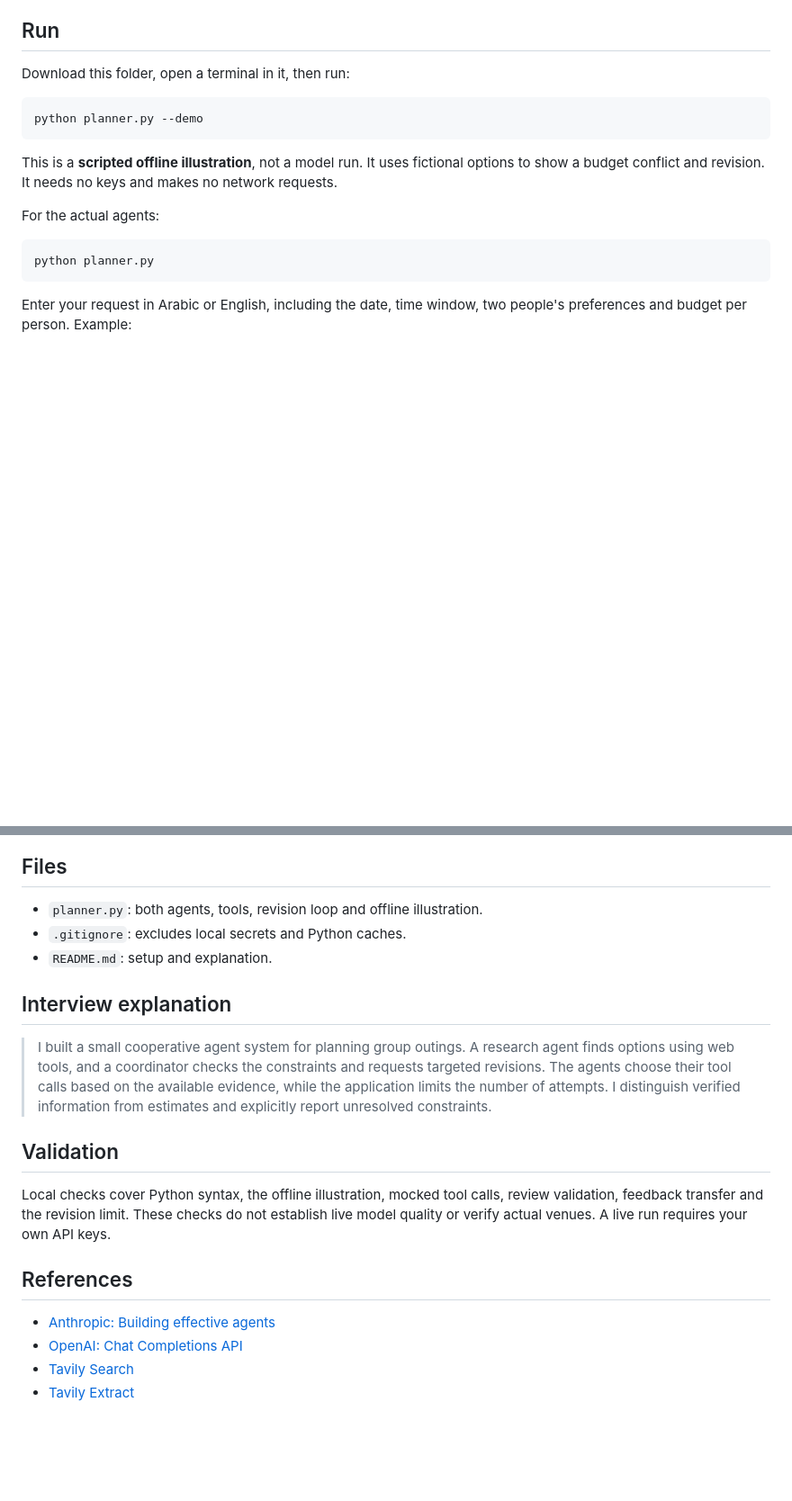
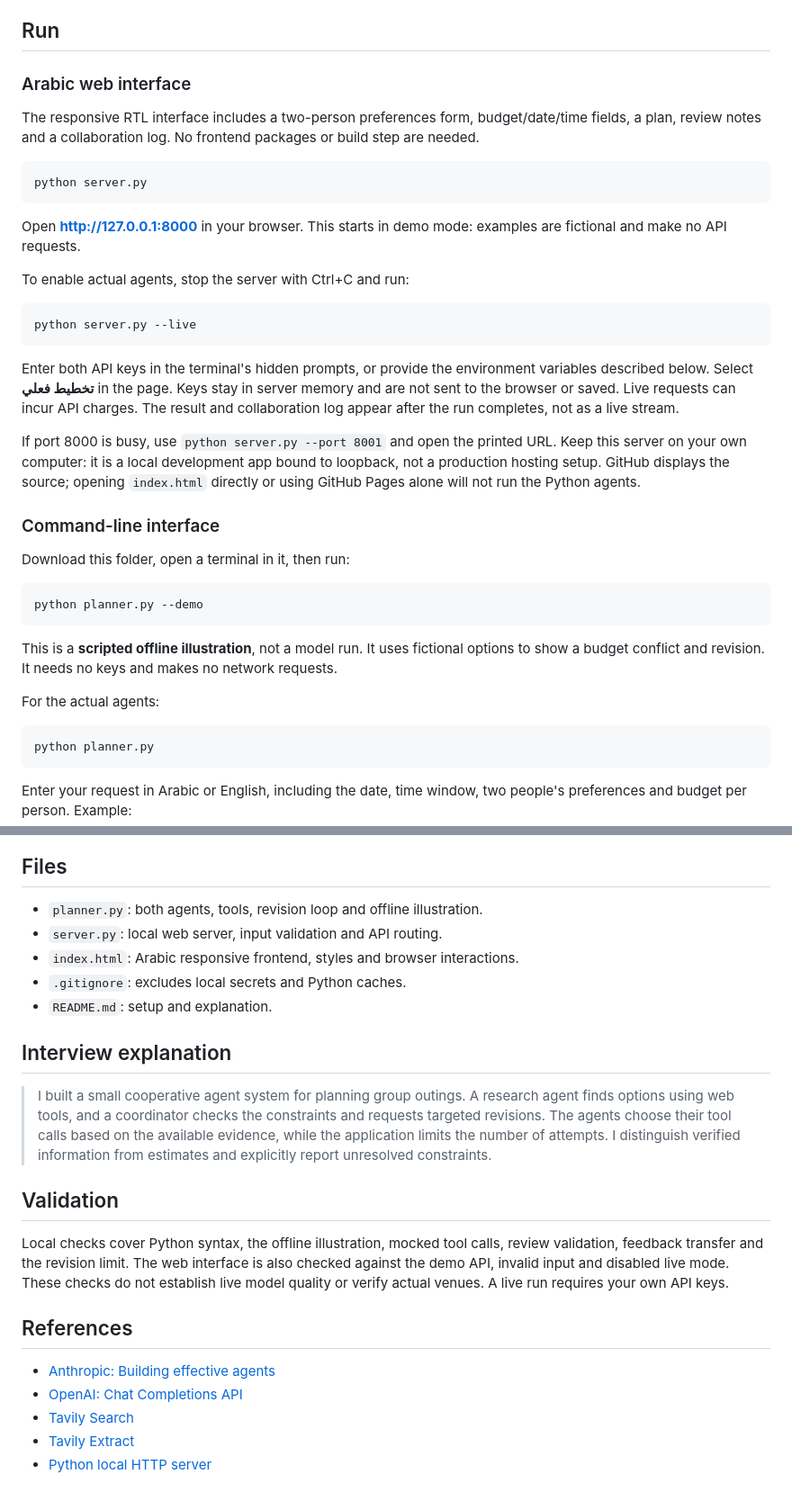
Before and after one commit to DeveloperAseel/DeveloperAseel, a Markdown page: Group-Outing-Planner/README.md, 2 parts joined by grey strips. Shown at 90% size. Rendered like a GitHub page; blank space fills up the shorter version.

Commit message:
Add Arabic web interface: README.md

````diff
--- a/Group-Outing-Planner/README.md
+++ b/Group-Outing-Planner/README.md
@@ -10,6 +10,28 @@ A small Python project with two cooperating agents that plan an outing in Riyadh
 - Internet access for live mode. A ChatGPT subscription does not supply API credits.
 
 ## Run
+
+### Arabic web interface
+
+The responsive RTL interface includes a two-person preferences form, budget/date/time fields, a plan, review notes and a collaboration log. No frontend packages or build step are needed.
+
+```bash
+python server.py
+```
+
+Open **http://127.0.0.1:8000** in your browser. This starts in demo mode: examples are fictional and make no API requests.
+
+To enable actual agents, stop the server with Ctrl+C and run:
+
+```bash
+python server.py --live
+```
+
+Enter both API keys in the terminal's hidden prompts, or provide the environment variables described below. Select **تخطيط فعلي** in the page. Keys stay in server memory and are not sent to the browser or saved. Live requests can incur API charges. The result and collaboration log appear after the run completes, not as a live stream.
+
+If port 8000 is busy, use `python server.py --port 8001` and open the printed URL. Keep this server on your own computer: it is a local development app bound to loopback, not a production hosting setup. GitHub displays the source; opening `index.html` directly or using GitHub Pages alone will not run the Python agents.
+
+### Command-line interface
 
 Download this folder, open a terminal in it, then run:
 
@@ -58,6 +80,8 @@ Live mode sends your outing request to OpenAI and search queries/selected URLs t
 ## Files
 
 - `planner.py`: both agents, tools, revision loop and offline illustration.
+- `server.py`: local web server, input validation and API routing.
+- `index.html`: Arabic responsive frontend, styles and browser interactions.
 - `.gitignore`: excludes local secrets and Python caches.
 - `README.md`: setup and explanation.
 
@@ -67,7 +91,7 @@ Live mode sends your outing request to OpenAI and search queries/selected URLs t
 
 ## Validation
 
-Local checks cover Python syntax, the offline illustration, mocked tool calls, review validation, feedback transfer and the revision limit. These checks do not establish live model quality or verify actual venues. A live run requires your own API keys.
+Local checks cover Python syntax, the offline illustration, mocked tool calls, review validation, feedback transfer and the revision limit. The web interface is also checked against the demo API, invalid input and disabled live mode. These checks do not establish live model quality or verify actual venues. A live run requires your own API keys.
 
 ## References
 
@@ -75,3 +99,4 @@ Local checks cover Python syntax, the offline illustration, mocked tool calls, r
 - [OpenAI: Chat Completions API](https://developers.openai.com/api/reference/resources/chat)
 - [Tavily Search](https://docs.tavily.com/documentation/api-reference/endpoint/search)
 - [Tavily Extract](https://docs.tavily.com/documentation/api-reference/endpoint/extract)
+- [Python local HTTP server](https://docs.python.org/3/library/http.server.html)
````
